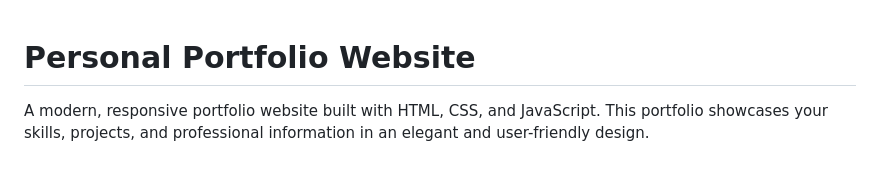
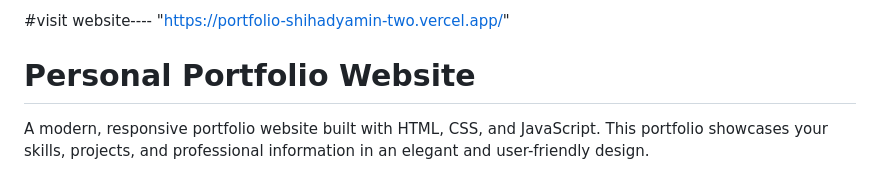
Before and after one commit to ShihadYamin/portfoliooo, a Markdown page: README.md, the part around the change printed below. GitHub-like rendering.

```diff
--- a/README.md
+++ b/README.md
@@ -1,3 +1,7 @@
+
+#visit website----
+    "https://portfolio-shihadyamin-two.vercel.app/"
+
 # Personal Portfolio Website
 
 A modern, responsive portfolio website built with HTML, CSS, and JavaScript. This portfolio showcases your skills, projects, and professional information in an elegant and user-friendly design.
```
Also changed, not shown: other parts of README.md (+1 -0 lines).
